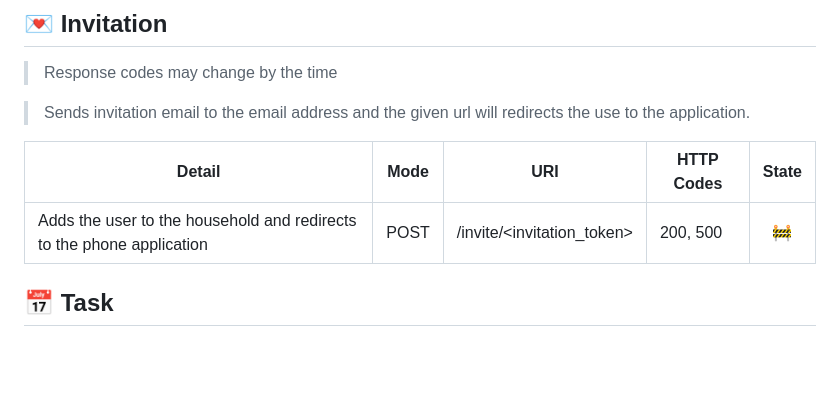
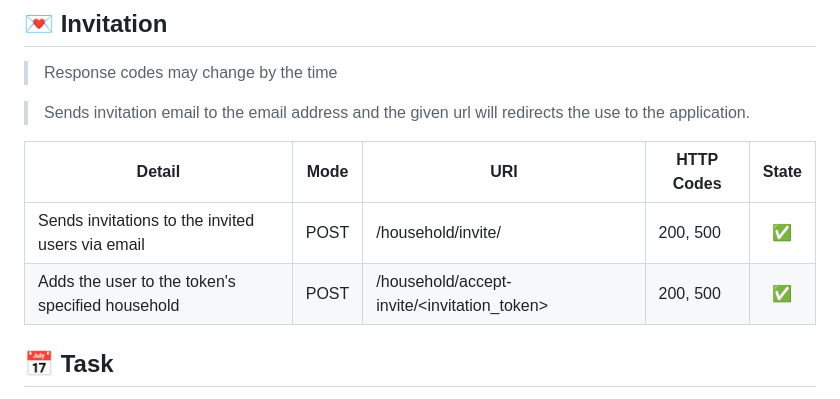
Before and after one commit to neaxro/msc-onlab, a Markdown page: planning/features.md, the part around the change. GitHub-like rendering; blank space fills up the shorter version.

```diff
--- a/planning/features.md
+++ b/planning/features.md
@@ -74,7 +74,8 @@ Cross-platform application (Android, iOS) for creating and assigning household t
 
 | Detail                                | Mode  | URI                                    | HTTP Codes  | State |
 |----------------------------|:-------:|----------------------------------|-------------|:----------:|
-Adds the user to the household and redirects to the phone application | POST | /invite/<invitation_token> | 200, 500 | :construction:
+Sends invitations to the invited users via email | POST | /household/invite/ | 200, 500 | :white_check_mark:
+Adds the user to the token's specified household | POST | /household/accept-invite/<invitation_token> | 200, 500 | :white_check_mark:
 
 ## :date: Task
 > Response codes may change by the time
```
